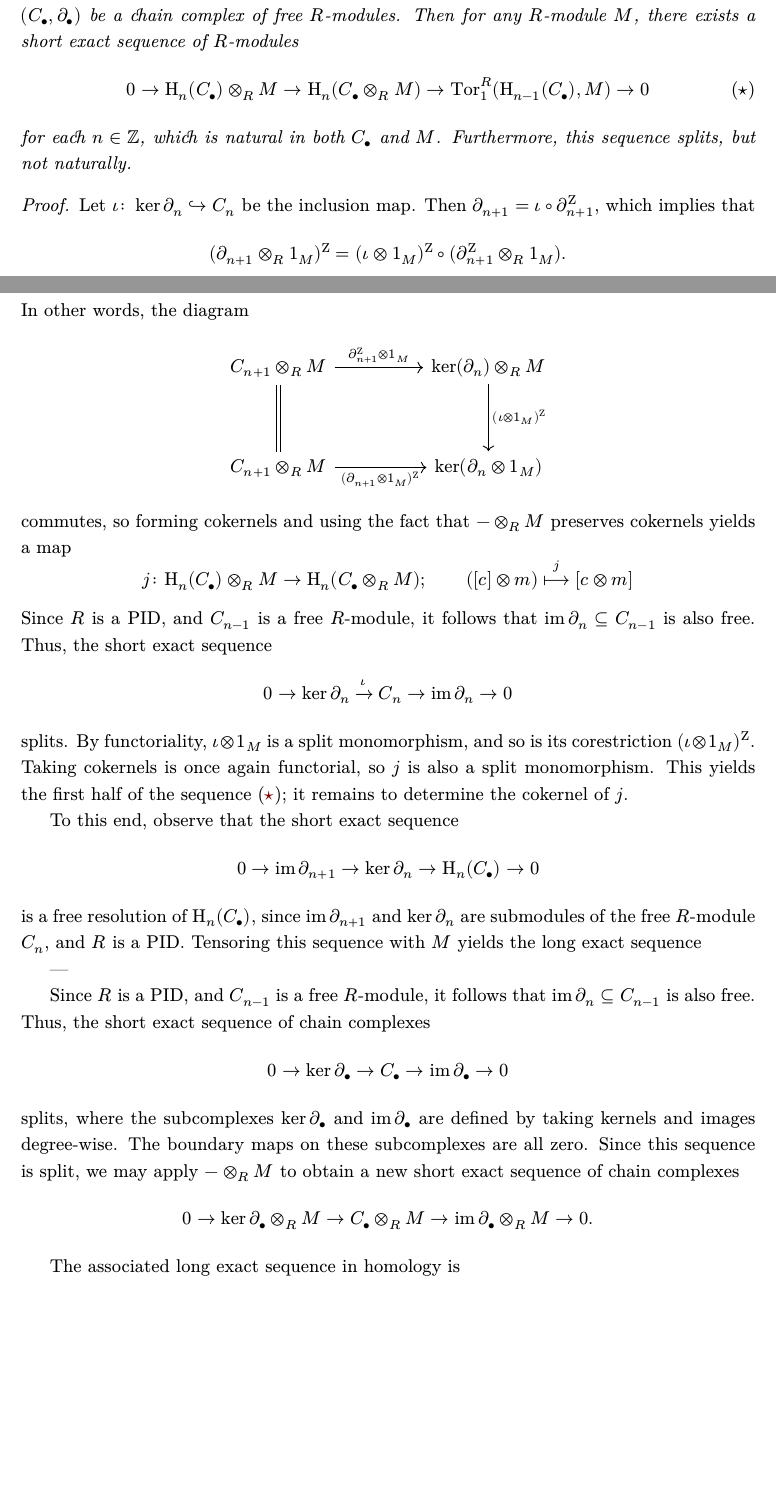
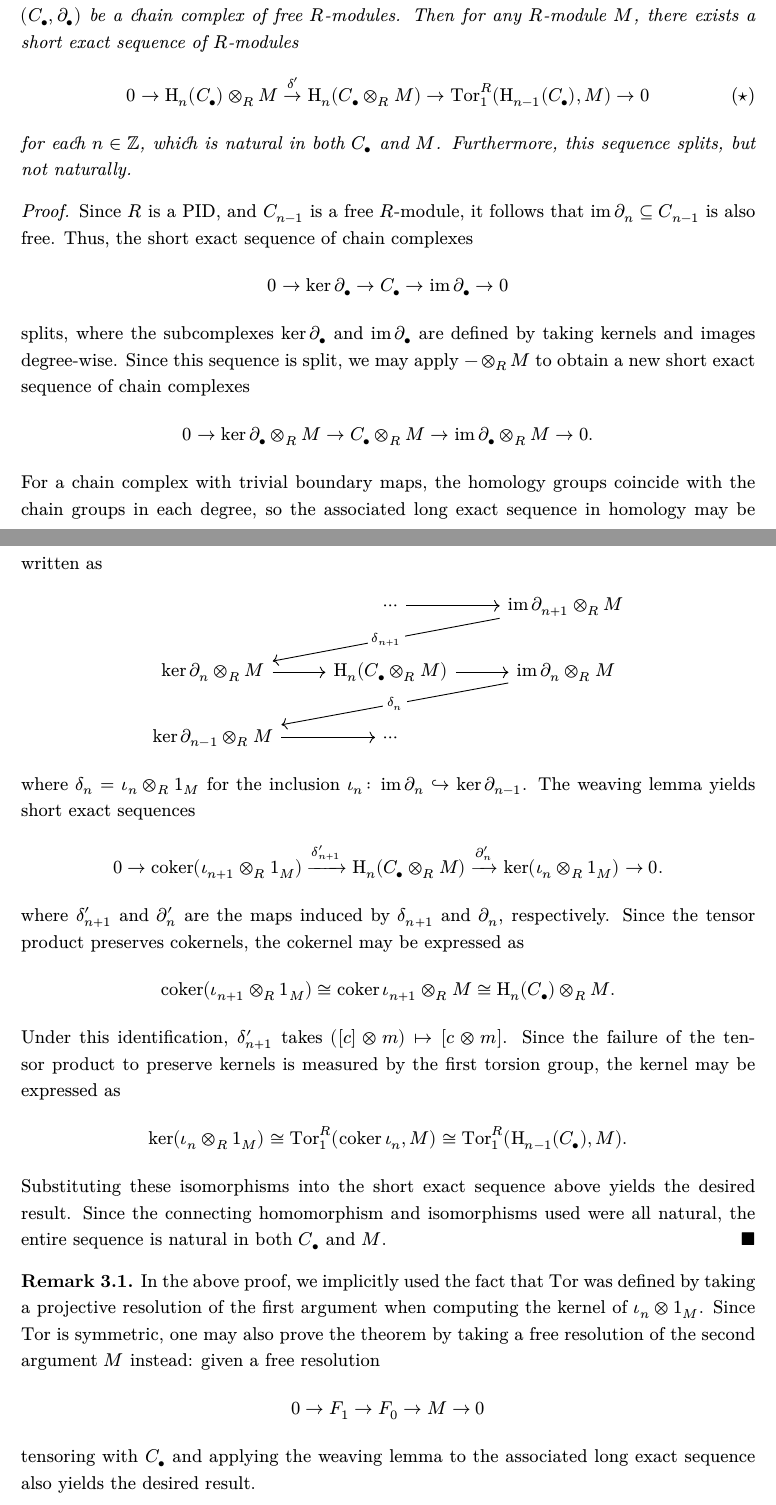
Before and after one commit to mensah-j/portfolio, a LaTeX document (math/uct/tex/main.tex, which reads math/uct/tex/section/uct.tex): two parts of pages 2 and 3 of 4, joined at a grey line, cut so that both start at the same text, the shorter picture padded with empty space. The pictures show the PDF file math/uct/tex/main.pdf that the author committed with the source.

Commit message:
wip: uct homology proof

```diff
--- a/math/uct/tex/section/uct.tex
+++ b/math/uct/tex/section/uct.tex
@@ -12,13 +12,7 @@ of $R$-modules, denoted by $C_\bullet \otimes_R M$. Each chain $c \in C_n \otime
 \begin{equation*}
     c = \sum_{i \in I} c_i \otimes m_i
 \end{equation*}
-where $c_i \in C_n$ and $m_i \in M$. Note that $M$ is not required to have a ring structure, so after adding coefficients one should still regard $C_n \otimes_R M$ as an $R$-module.  The purpose of the universal coefficient theorem for homology is to relate the homology of $C_\bullet \otimes_R M$ to the homology of $C_\bullet$.
-
-Before stating the theorem, we make a few important notational remarks. Let $\phi \colon A \to B$  be a map of $R$-modules and let $B_0$ be a subspace containing the image of $\phi$.  Typically, one denotes the corestriction $\phi|^{B_0} \colon A \to B_0$ by the symbol \say{$\phi$} again. However, this abuse of notation can lead to confusion when dealing with tensor products: the map
-\begin{align*}
-    \phi|^{B_0} \otimes 1_M &\colon A \otimes_R M \to B_0 \otimes_R M
-\end{align*}
-is \emph{not} a corestriction of $\phi \otimes 1_M$, unless one can identify $B_0 \otimes_R M$ with a submodule of $B \otimes_R M$ via the inclusion map $\iota \colon B_0 \hookrightarrow B$. In general, this is not possible, since $- \otimes_R M$ fails to preserve monomorphisms. Thus, to avoid confusion, we explicitly denote corestrictions in the proceeding argument as follows: given a chain complex $(C_\bullet, \partial_\bullet)$ and a map $\phi \colon A \to C_{n+1}$ such that $\im \phi \subset \ker \partial_{n}$, let
+where $c_i \in C_n$ and $m_i \in M$. Note that $M$ is not required to have a ring structure, so after adding coefficients one should still regard $C_n \otimes_R M$ as an $R$-module.  The purpose of the universal coefficient theorem for homology is to relate the homology of $C_\bullet \otimes_R M$ to the homology of $C_\bullet$. Note that there is a map
 \begin{equation*}
-  \phi^{\mathrm{Z}} = \phi|^{\ker \partial_{n}} \colon A \to \ker \partial_{n}
+    \delta' \colon \mathrm{H}_n(C_\bullet) \otimes_R M \to \mathrm{H}_n(C_\bullet \otimes_R M) \quad \quad ([c] \otimes m) \overset{\delta'}{\mapsto} [c \otimes m].
 \end{equation*}
@@ -28,17 +21,9 @@ be the corestriction of $\phi$ to the $n$-cycles in $C_\bullet$.
 \begin{theorem}[Universal Coefficient Theorem for Homology]
     Let $R$ be a PID, and let $(C_\bullet, \partial_\bullet)$ be a chain complex of free $R$-modules. Then for any $R$-module $M$, there exists a short exact sequence of $R$-modules
     \begin{equation*}\label{eq:uct-homology}
-        0 \to \mathrm{H}_n(C_\bullet) \otimes_R M \to \mathrm{H}_n(C_\bullet \otimes_R M) \to \mathrm{Tor}_1^R(\mathrm{H}_{n-1}(C_\bullet), M) \to 0 \tag{$\star$}
+        0 \to \mathrm{H}_n(C_\bullet) \otimes_R M \overset{\delta'}{\to} \mathrm{H}_n(C_\bullet \otimes_R M) \to \mathrm{Tor}_1^R(\mathrm{H}_{n-1}(C_\bullet), M) \to 0 \tag{$\star$}
     \end{equation*}
     for each $n \in \mathbb{Z}$, which is natural in both $C_\bullet$ and $M$. Furthermore, this sequence splits, but not naturally.
 \end{theorem}
 
 \begin{proof}
-Let $\iota \colon \ker \partial_n \hookrightarrow C_n$ be the inclusion map. Then $\partial_{n+1} = \iota \circ \partial_{n+1}^{\mathrm{Z}}$, which implies that
-\begin{equation*}
-(\partial_{n+1} \otimes_R 1_M)^\mathrm{Z} = (\iota \otimes 1_M)^{\mathrm{Z}} \circ (\partial^{\mathrm{Z}}_{n+1} \otimes_R 1_M).
-\end{equation*}
-In other words, the diagram
-\begin{equation*}
-  \begin{tikzcd}
-	{C_{n+1} \otimes_R M} && {\ker(\partial_n) \otimes_R M} \\
@@ -49,25 +30,3 @@ In other words, the diagram
-	\arrow["{(\iota \otimes 1_M)^{\mathrm{Z}}}", from=1-3, to=3-3]
-	\arrow["{(\partial_{n+1}\otimes1_M)^{\mathrm{Z}}}"', from=3-1, to=3-3]
-\end{tikzcd}
-\end{equation*}
-commutes, so forming cokernels and using the fact that $- \otimes_R M$ preserves cokernels yields a map
-\begin{equation*}
-    j \colon \mathrm{H}_n(C_\bullet) \otimes_R M \to \mathrm{H}_n(C_\bullet \otimes_R M); \quad \quad ([c] \otimes m) \overset{j}{\longmapsto} [c \otimes m]
-\end{equation*}
-Since $R$ is a PID, and $C_{n-1}$ is a free $R$-module, it follows that $\im \partial_n \subseteq C_{n-1}$ is also free. Thus, the short exact sequence
-\begin{equation*}
-    0 \to \ker \partial_n \xrightarrow{\iota} C_n \to \mathrm{im}\, \partial_n \to 0
-\end{equation*}
-splits. By functoriality, $\iota \otimes 1_M$ is a split monomorphism, and so is its corestriction $(\iota \otimes 1_M)^{\mathrm{Z}}$. Taking cokernels is once again functorial, so $j$ is also a split monomorphism. This yields the first half of the sequence \eqref{eq:uct-homology}; it remains to determine the cokernel of $j$.
-
-To this end, observe that the short exact sequence
-\begin{equation*}
-    0 \to \mathrm{im}\, \partial_{n+1} \to \ker \partial_n \to \mathrm{H}_n(C_\bullet) \to 0
-\end{equation*}
-is a free resolution of $\mathrm{H}_n(C_\bullet)$, since $\mathrm{im}\, \partial_{n+1}$ and $\ker \partial_n$ are submodules of the free $R$-module $C_n$, and $R$ is a PID. Tensoring this sequence with $M$ yields the long exact sequence
-
----
-
 Since $R$ is a PID, and $C_{n-1}$ is a free $R$-module, it follows that $\im \partial_n \subseteq C_{n-1}$ is also free. Thus, the short exact sequence of chain complexes
 \begin{equation*}
     0 \to \ker \partial_\bullet \to C_\bullet \to \im \partial_\bullet \to 0
@@ -76,4 +35,8 @@ splits, where the subcomplexes $\ker \partial_\bullet$ and $\mathrm{im}\, \parti
 \begin{equation*}
     0 \to \ker \partial_\bullet \otimes_R M \to C_\bullet \otimes_R M \to \im \partial_\bullet \otimes_R M \to 0.
 \end{equation*}
+For a chain complex with trivial boundary maps, the homology groups coincide with the chain groups in each degree, so the associated long exact sequence in homology may be written as
 
+\begin{equation*}
+    \begin{tikzcd}
+	& \cdots & {\im \partial_{n+1} \otimes_R M} \\
@@ -80,5 +51,27 @@ splits, where the subcomplexes $\ker \partial_\bullet$ and $\mathrm{im}\, \parti
+\end{tikzcd}
+\end{equation*}
+where $\delta_n = \iota_n \otimes_R 1_M$ for the inclusion $\iota_n \colon \im \partial_n \hookrightarrow \ker \partial_{n-1}$. The weaving lemma yields short exact sequences
+\begin{equation*}
+    0 \to \coker (\iota_{n+1} \otimes_R 1_M) \xrightarrow{\delta'_{n+1}} \mathrm{H}_n(C_\bullet \otimes_R M) \xrightarrow{\partial'_n} \ker(\iota_{n} \otimes_R 1_M) \to 0.
+\end{equation*}
+where $\delta'_{n+1}$ and $\partial'_n$ are the maps induced by $\delta_{n+1}$ and $\partial_n$, respectively. Since the tensor product preserves cokernels, the cokernel may be expressed as
+\begin{equation*}
+    \coker (\iota_{n+1} \otimes_R 1_M) \cong \coker \iota_{n+1} \otimes_R M \cong \mathrm{H}_n(C_\bullet) \otimes_R M.
+\end{equation*}
+Under this identification, $\delta'_{n+1}$ takes $([c] \otimes m) \mapsto [c \otimes m]$. Since the failure of the tensor product to preserve kernels is measured by the first torsion group, the kernel may be expressed as
+\begin{equation*}
+    \ker(\iota_n \otimes_R 1_M) \cong \mathrm{Tor}_1^R(\coker \iota_n, M) \cong \mathrm{Tor}_1^R(\mathrm{H}_{n-1}(C_\bullet), M).
+\end{equation*}
+Substituting these isomorphisms into the short exact sequence above yields the desired result. Since the connecting homomorphism and isomorphisms used were all natural, the entire sequence is natural in both $C_\bullet$ and $M$.
+\end{proof}
 
-\end{proof}
+\begin{remark}
+    In the above proof, we implicitly used the fact that $\mathrm{Tor}$ was defined by taking a projective resolution of the first argument when computing the kernel of $\iota_n \otimes 1_M$. Since $\mathrm{Tor}$ is symmetric, one may also prove the theorem by taking a free resolution of the second argument $M$ instead: given a free resolution
+    \begin{equation*}
+        0 \to F_1 \to F_0 \to M \to 0
+    \end{equation*}
+    tensoring with $C_\bullet$ and applying the weaving lemma to the associated long exact sequence also yields the desired result.
+\end{remark}
 
 \subsection{Cohomology}
 
```
Also changed, not shown: math/uct/tex/config/env.tex (+1 -0 lines), math/uct/tex/main.pdf, math/uct/tex/section/uct.tex (28 more changed lines).
